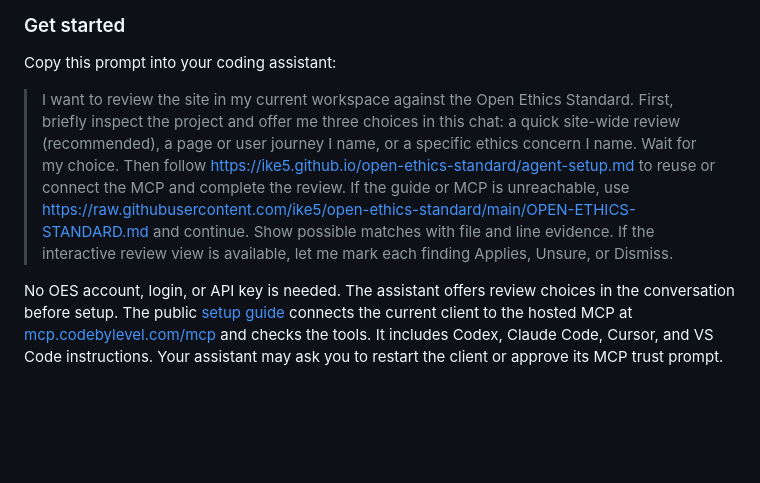
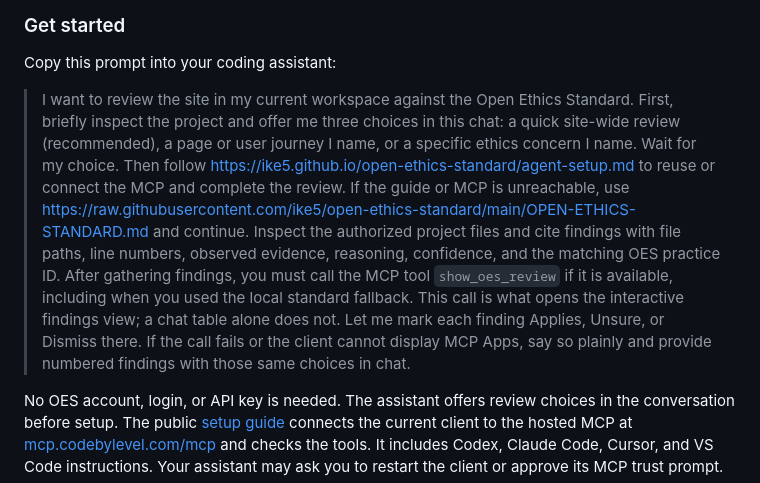
Before and after one commit to ike5/open-ethics-standard, a Markdown page: README.md, the part around the change. GitHub-like rendering; blank space fills up the shorter version.

Commit message:
adjust agent setup

```diff
--- a/README.md
+++ b/README.md
@@ -14,7 +14,7 @@ Findings are suggestions for you to check. They are not proof that a project has
 
 Copy this prompt into your coding assistant:
 
-> I want to review the site in my current workspace against the Open Ethics Standard. First, briefly inspect the project and offer me three choices in this chat: a quick site-wide review (recommended), a page or user journey I name, or a specific ethics concern I name. Wait for my choice. Then follow https://ike5.github.io/open-ethics-standard/agent-setup.md to reuse or connect the MCP and complete the review. If the guide or MCP is unreachable, use https://raw.githubusercontent.com/ike5/open-ethics-standard/main/OPEN-ETHICS-STANDARD.md and continue. Show possible matches with file and line evidence. If the interactive review view is available, let me mark each finding Applies, Unsure, or Dismiss.
+> I want to review the site in my current workspace against the Open Ethics Standard. First, briefly inspect the project and offer me three choices in this chat: a quick site-wide review (recommended), a page or user journey I name, or a specific ethics concern I name. Wait for my choice. Then follow https://ike5.github.io/open-ethics-standard/agent-setup.md to reuse or connect the MCP and complete the review. If the guide or MCP is unreachable, use https://raw.githubusercontent.com/ike5/open-ethics-standard/main/OPEN-ETHICS-STANDARD.md and continue. Inspect the authorized project files and cite findings with file paths, line numbers, observed evidence, reasoning, confidence, and the matching OES practice ID. After gathering findings, you must call the MCP tool `show_oes_review` if it is available, including when you used the local standard fallback. This call is what opens the interactive findings view; a chat table alone does not. Let me mark each finding Applies, Unsure, or Dismiss there. If the call fails or the client cannot display MCP Apps, say so plainly and provide numbered findings with those same choices in chat.
 
 No OES account, login, or API key is needed. The assistant offers review choices in the conversation before setup. The public [setup guide](docs/agent-setup.md) connects the current client to the hosted MCP at [mcp.codebylevel.com/mcp](https://mcp.codebylevel.com/mcp) and checks the tools. It includes Codex, Claude Code, Cursor, and VS Code instructions. Your assistant may ask you to restart the client or approve its MCP trust prompt.
 
```
Also changed, not shown: docs/agent-setup.md (+12 -0 lines).
